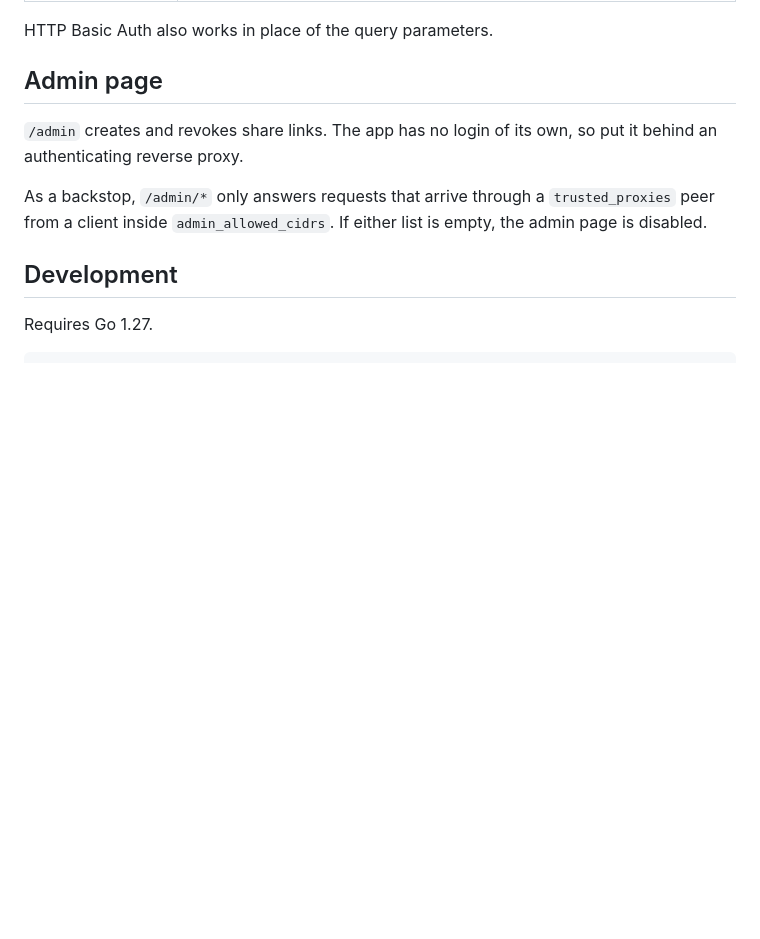
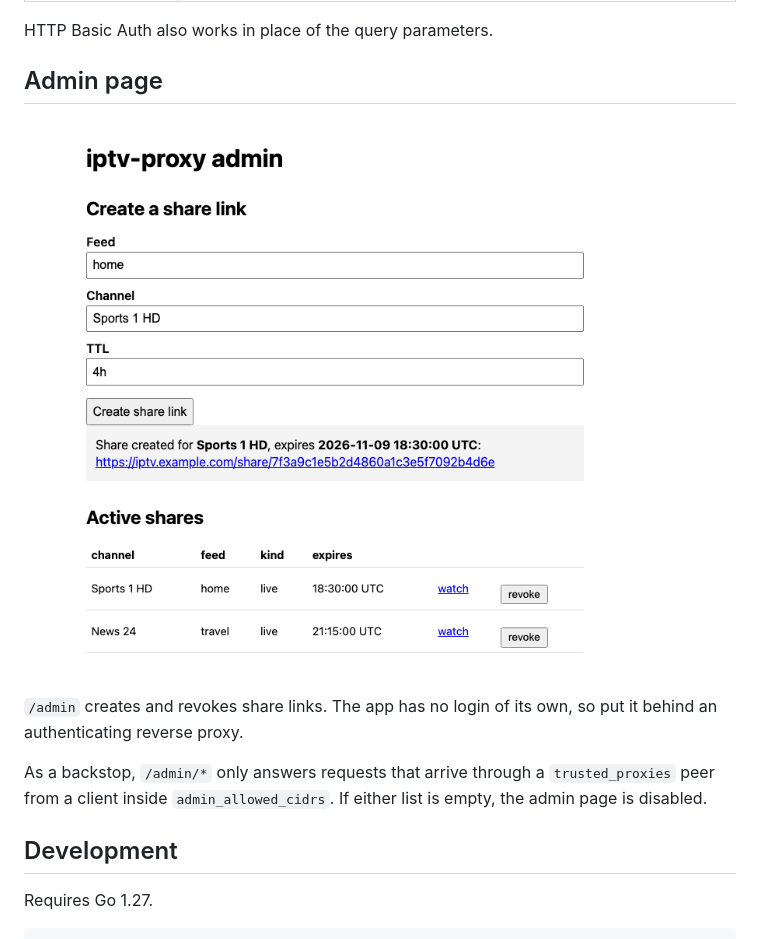
Before and after one commit to oskarrn93/iptv-proxy, a Markdown page: README.md, the part around the change. Drawn GitHub-style; pictures changed too: docs/screenshots/admin.png (added); blank space fills up the shorter version.

Commit message:
test: add admin screenshot tests and run ui tests in ci
The baselines double as the images the readme shows.

Claude-Session: https://claude.ai/code/session_01KkxSZm4X6UwDDowiXdmV9d

```diff
--- a/README.md
+++ b/README.md
@@ -63,6 +63,8 @@ HTTP Basic Auth also works in place of the query parameters.
 
 ## Admin page
 
+![Admin page with a new share link and the active shares table](docs/screenshots/admin.png)
+
 `/admin` creates and revokes share links. The app has no login of its own, so put it behind an authenticating reverse proxy.
 
 As a backstop, `/admin/*` only answers requests that arrive through a `trusted_proxies` peer from a client inside `admin_allowed_cidrs`. If either list is empty, the admin page is disabled.
```
Also changed, not shown: CLAUDE.md (+1 -1 lines), docs/screenshots/admin-channel-search.png (added), 5 other files.
